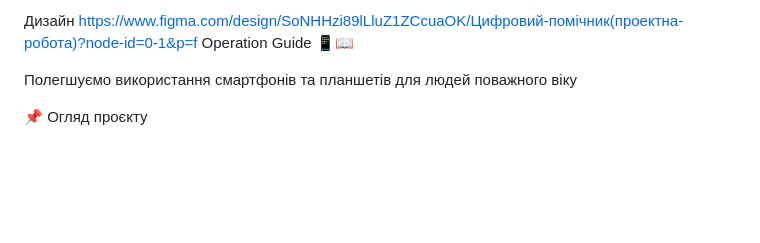
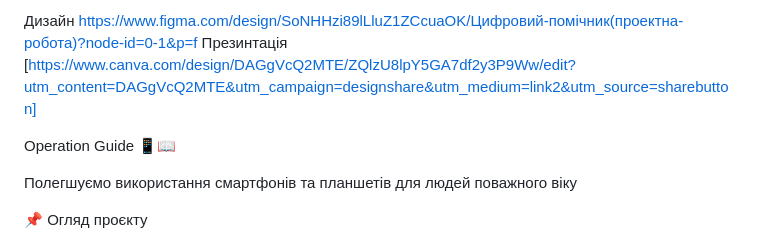
Before and after one commit to MaryIvaskova/Operation-Guide, a Markdown page: docs/README.md, the part around the change. GitHub-like rendering; blank space fills up the shorter version.

```diff
--- a/docs/README.md
+++ b/docs/README.md
@@ -1,4 +1,8 @@
-Дизайн [https://www.figma.com/design/SoNHHzi89lLluZ1ZCcuaOK/Цифровий-помічник(проектна-робота)?node-id=0-1&p=f](https://www.figma.com/design/SoNHHzi89lLluZ1ZCcuaOK/Цифровий-помічник(проектна-робота)?node-id=0-1&p=f)
+Дизайн
+[https://www.figma.com/design/SoNHHzi89lLluZ1ZCcuaOK/Цифровий-помічник(проектна-робота)?node-id=0-1&p=f](https://www.figma.com/design/SoNHHzi89lLluZ1ZCcuaOK/Цифровий-помічник(проектна-робота)?node-id=0-1&p=f)
+Презинтація
+[https://www.canva.com/design/DAGgVcQ2MTE/ZQlzU8lpY5GA7df2y3P9Ww/edit?utm_content=DAGgVcQ2MTE&utm_campaign=designshare&utm_medium=link2&utm_source=sharebutton]
+
 Operation Guide 📱📖
 
 Полегшуємо використання смартфонів та планшетів для людей поважного віку
```
